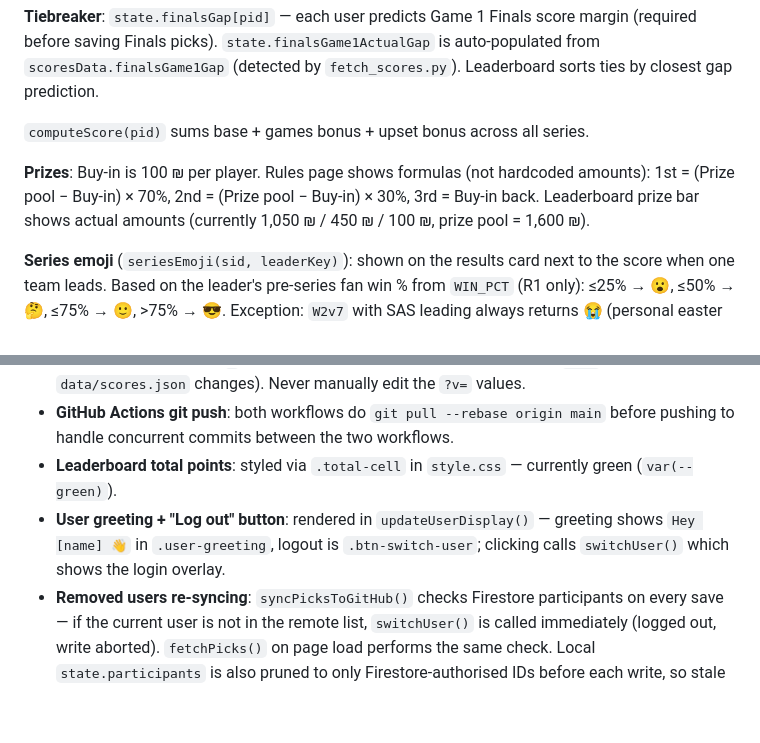
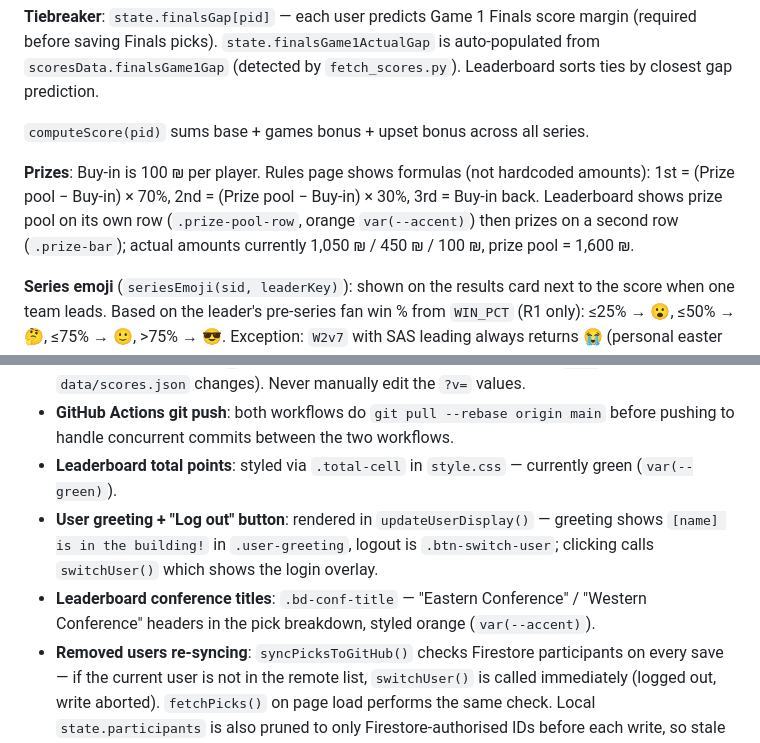
Before and after one commit to galfogel/NBA-Bracket, a Markdown page: CLAUDE.md, 2 parts joined by grey strips. Rendered like a GitHub page; blank space fills up the shorter version.

Commit message:
docs: update CLAUDE.md — prize layout, greeting, conference title styles
Co-Authored-By: Claude Sonnet 4.6 <noreply@anthropic.com>

```diff
--- a/CLAUDE.md
+++ b/CLAUDE.md
@@ -59,7 +59,7 @@ On page load: `fetchPicks()` reads Firestore → `mergeRemoteState()` folds remo
 
 `computeScore(pid)` sums base + games bonus + upset bonus across all series.
 
-**Prizes**: Buy-in is 100 ₪ per player. Rules page shows formulas (not hardcoded amounts): 1st = (Prize pool − Buy-in) × 70%, 2nd = (Prize pool − Buy-in) × 30%, 3rd = Buy-in back. Leaderboard prize bar shows actual amounts (currently 1,050 ₪ / 450 ₪ / 100 ₪, prize pool = 1,600 ₪).
+**Prizes**: Buy-in is 100 ₪ per player. Rules page shows formulas (not hardcoded amounts): 1st = (Prize pool − Buy-in) × 70%, 2nd = (Prize pool − Buy-in) × 30%, 3rd = Buy-in back. Leaderboard shows prize pool on its own row (`.prize-pool-row`, orange `var(--accent)`) then prizes on a second row (`.prize-bar`); actual amounts currently 1,050 ₪ / 450 ₪ / 100 ₪, prize pool = 1,600 ₪.
 
 **Series emoji** (`seriesEmoji(sid, leaderKey)`): shown on the results card next to the score when one team leads. Based on the leader's pre-series fan win % from `WIN_PCT` (R1 only): ≤25% → 😮, ≤50% → 🤔, ≤75% → 🙂, >75% → 😎. Exception: `W2v7` with SAS leading always returns 😭 (personal easter egg). If Portland (W7) leads at 2%, it falls through to 😮. R2+ series have no `WIN_PCT` so emoji is always empty.
 
@@ -89,5 +89,6 @@ The bracket has two parallel HTML outputs:
 - **Cache busting**: `index.html` references `app.js?v=X` and `style.css?v=X`. The `cache_bust.yml` GitHub Action replaces `X` with the short commit SHA on every push to `main` (excluding `data/scores.json` changes). Never manually edit the `?v=` values.
 - **GitHub Actions git push**: both workflows do `git pull --rebase origin main` before pushing to handle concurrent commits between the two workflows.
 - **Leaderboard total points**: styled via `.total-cell` in `style.css` — currently green (`var(--green)`).
-- **User greeting + "Log out" button**: rendered in `updateUserDisplay()` — greeting shows `Hey [name] 👋` in `.user-greeting`, logout is `.btn-switch-user`; clicking calls `switchUser()` which shows the login overlay.
+- **User greeting + "Log out" button**: rendered in `updateUserDisplay()` — greeting shows `[name] is in the building!` in `.user-greeting`, logout is `.btn-switch-user`; clicking calls `switchUser()` which shows the login overlay.
+- **Leaderboard conference titles**: `.bd-conf-title` — "Eastern Conference" / "Western Conference" headers in the pick breakdown, styled orange (`var(--accent)`).
 - **Removed users re-syncing**: `syncPicksToGitHub()` checks Firestore participants on every save — if the current user is not in the remote list, `switchUser()` is called immediately (logged out, write aborted). `fetchPicks()` on page load performs the same check. Local `state.participants` is also pruned to only Firestore-authorised IDs before each write, so stale localStorage cannot restore removed users.
```
